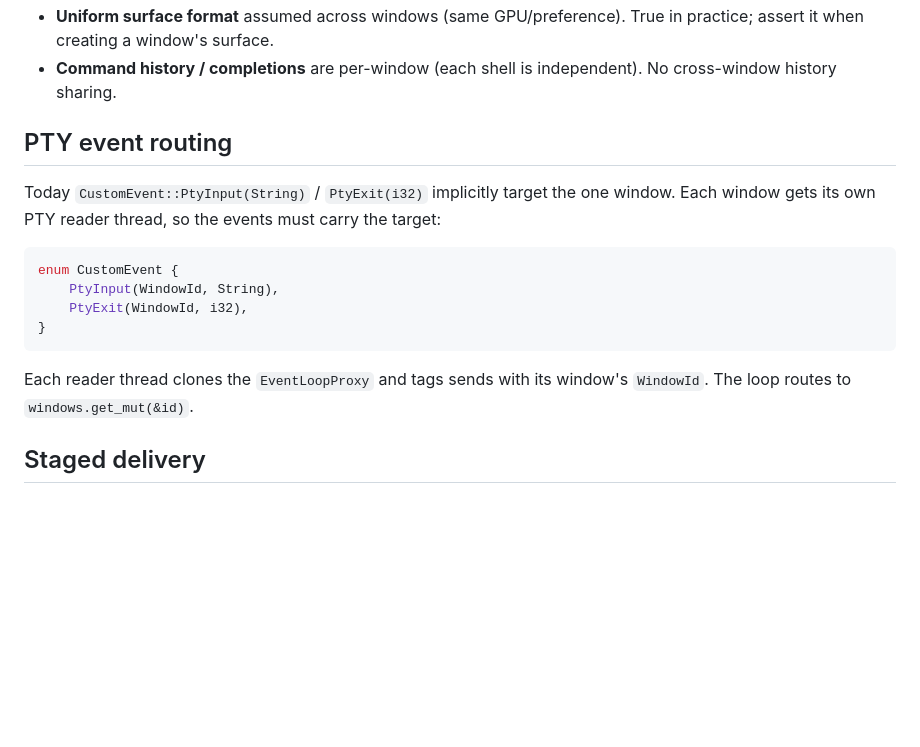
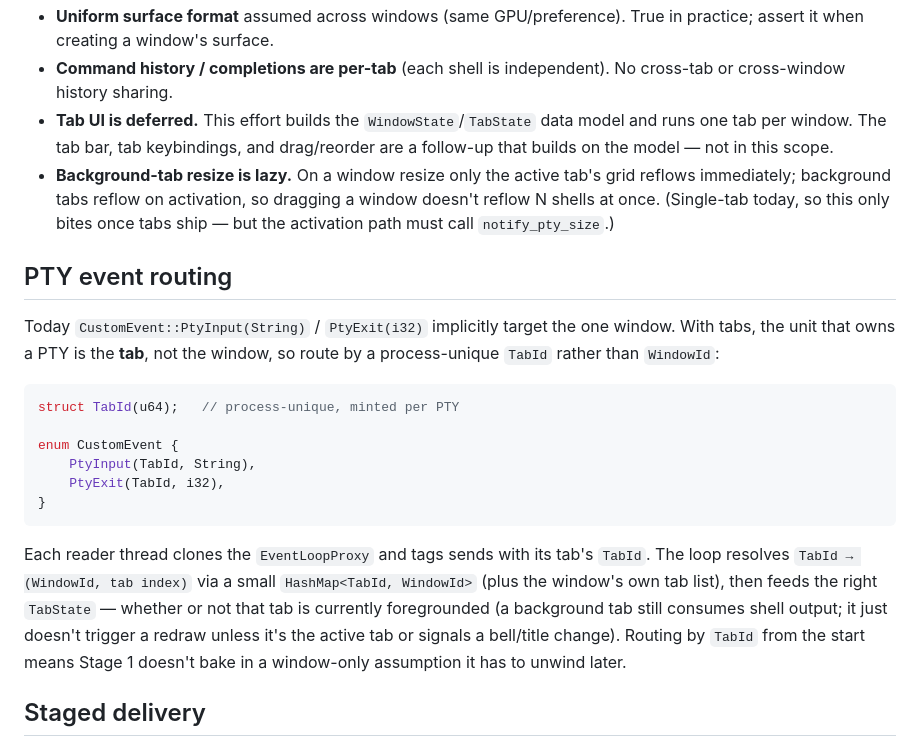
Before and after one commit to ryanfrawley/yutani, a Markdown page: MULTIWINDOW_PLAN.md, the part around one of its changes. Rendered like a GitHub page; blank space fills up the shorter version.

````diff
--- a/MULTIWINDOW_PLAN.md
+++ b/MULTIWINDOW_PLAN.md
@@ -69,23 +108,38 @@ The current `State` (~80 fields) splits cleanly:
 - **Uniform surface format** assumed across windows (same GPU/preference). True
   in practice; assert it when creating a window's surface.
-- **Command history / completions** are per-window (each shell is independent).
-  No cross-window history sharing.
+- **Command history / completions are per-tab** (each shell is independent). No
+  cross-tab or cross-window history sharing.
+- **Tab UI is deferred.** This effort builds the `WindowState`/`TabState` data
+  model and runs one tab per window. The tab bar, tab keybindings, and
+  drag/reorder are a follow-up that builds on the model — not in this scope.
+- **Background-tab resize is lazy.** On a window resize only the active tab's
+  grid reflows immediately; background tabs reflow on activation, so dragging a
+  window doesn't reflow N shells at once. (Single-tab today, so this only bites
+  once tabs ship — but the activation path must call `notify_pty_size`.)
 
 ## PTY event routing
 
 Today `CustomEvent::PtyInput(String)` / `PtyExit(i32)` implicitly target the one
-window. Each window gets its own PTY reader thread, so the events must carry the
-target:
+window. With tabs, the unit that owns a PTY is the **tab**, not the window, so
+route by a process-unique `TabId` rather than `WindowId`:
 
 ```rust
+struct TabId(u64);   // process-unique, minted per PTY
+
 enum CustomEvent {
-    PtyInput(WindowId, String),
-    PtyExit(WindowId, i32),
+    PtyInput(TabId, String),
+    PtyExit(TabId, i32),
 }
 ```
 
-Each reader thread clones the `EventLoopProxy` and tags sends with its window's
-`WindowId`. The loop routes to `windows.get_mut(&id)`.
+Each reader thread clones the `EventLoopProxy` and tags sends with its tab's
+`TabId`. The loop resolves `TabId → (WindowId, tab index)` via a small
+`HashMap<TabId, WindowId>` (plus the window's own tab list), then feeds the
+right `TabState` — whether or not that tab is currently foregrounded (a
+background tab still consumes shell output; it just doesn't trigger a redraw
+unless it's the active tab or signals a bell/title change). Routing by `TabId`
+from the start means Stage 1 doesn't bake in a window-only assumption it has to
+unwind later.
 
 ## Staged delivery
 
````
Also changed, not shown: other parts of MULTIWINDOW_PLAN.md (+105 -39 lines).
